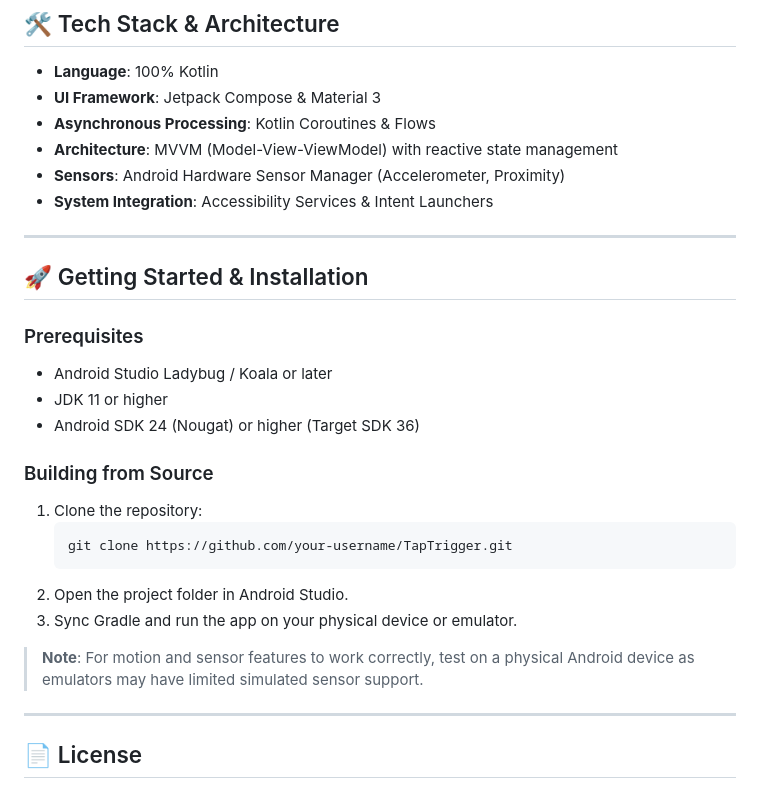
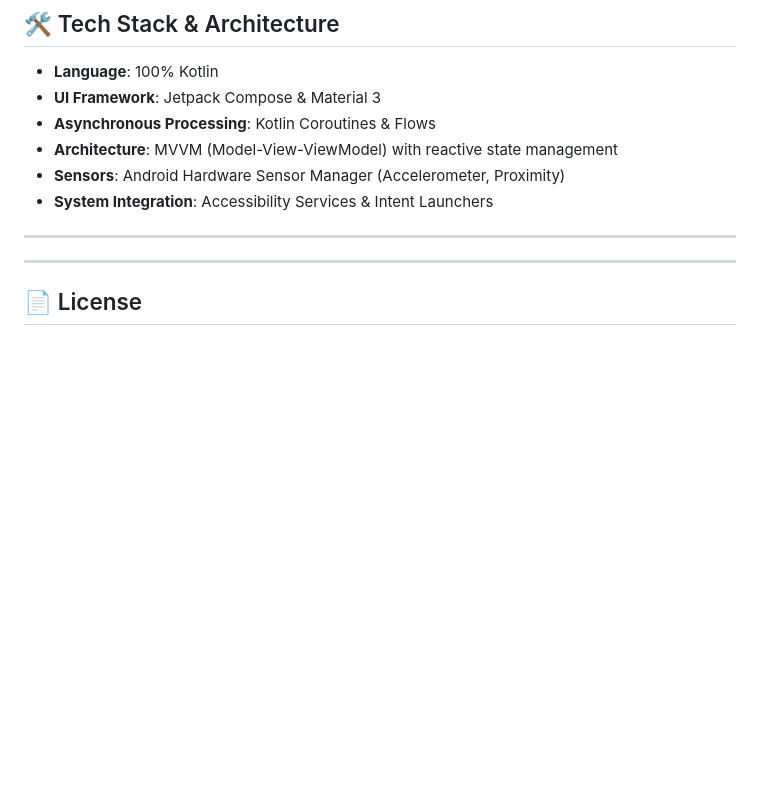
Before and after one commit to ratherjahanzeb/Kinetix, a Markdown page: README.md, the part around the change. Rendered like a GitHub page; blank space fills up the shorter version.

Commit message:
Remove Getting Started & Installation section
Removed the 'Getting Started & Installation' section from the README.

````diff
--- a/README.md
+++ b/README.md
@@ -57,22 +57,7 @@ Built natively in **Kotlin** and **Jetpack Compose**, TapTrigger adheres to mode
 
 ---
 
-## 🚀 Getting Started & Installation
 
-### Prerequisites
-*   Android Studio Ladybug / Koala or later
-*   JDK 11 or higher
-*   Android SDK 24 (Nougat) or higher (Target SDK 36)
-
-### Building from Source
-1. Clone the repository:
-   ```bash
-   git clone https://github.com/your-username/TapTrigger.git
-   ```
-2. Open the project folder in Android Studio.
-3. Sync Gradle and run the app on your physical device or emulator.
-
-> **Note**: For motion and sensor features to work correctly, test on a physical Android device as emulators may have limited simulated sensor support.
 
 ---
 
````
